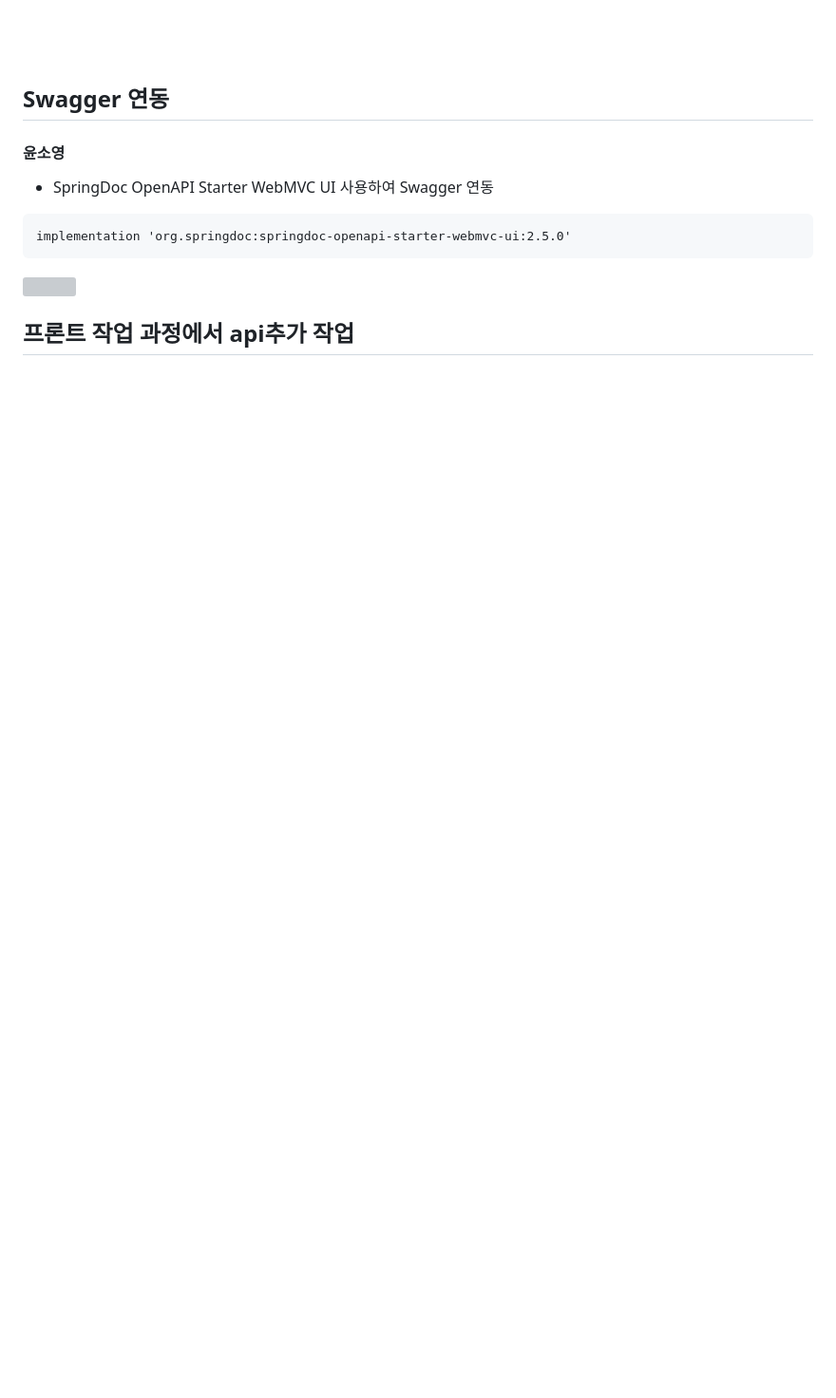
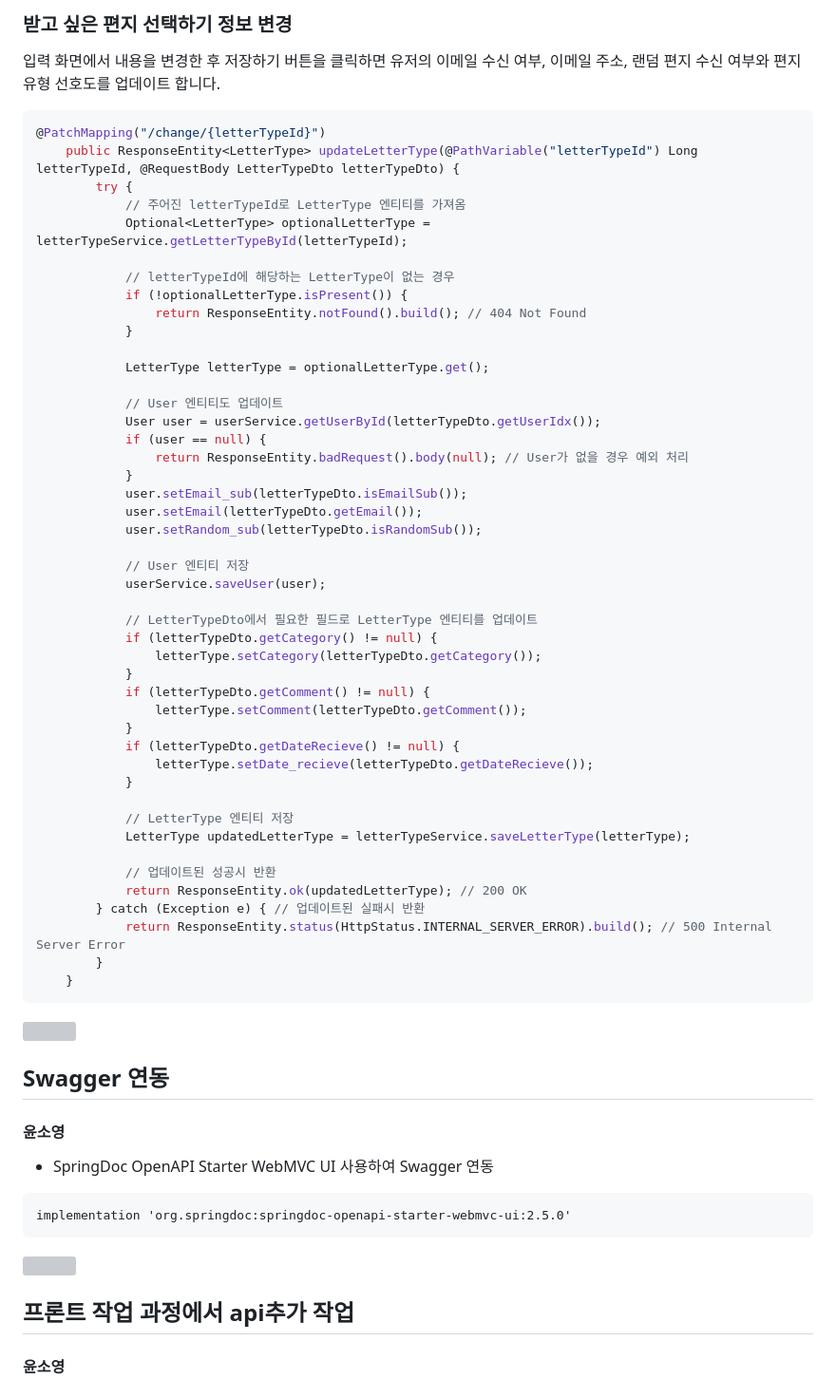
Before and after one commit to JiwonJang01/DE30-3nd-1, a Markdown page: README.md, the part around the change printed below. Shown: that part at 95% size. Rendered like a GitHub page; blank space fills up the shorter version; grey boxes are pictures that could not be loaded.

````diff
--- a/README.md
+++ b/README.md
@@ -517,3 +573,54 @@ long count();
 
-<br>
-<br>
+
+
+### 받고 싶은 편지 선택하기 정보 변경
+입력 화면에서 내용을 변경한 후 저장하기 버튼을 클릭하면 유저의 이메일 수신 여부, 이메일 주소, 랜덤 편지 수신 여부와 편지 유형 선호도를 업데이트 합니다.
+```JAVA
+@PatchMapping("/change/{letterTypeId}")
+    public ResponseEntity<LetterType> updateLetterType(@PathVariable("letterTypeId") Long letterTypeId, @RequestBody LetterTypeDto letterTypeDto) {
+        try {
+            // 주어진 letterTypeId로 LetterType 엔티티를 가져옴
+            Optional<LetterType> optionalLetterType = letterTypeService.getLetterTypeById(letterTypeId);
+
+            // letterTypeId에 해당하는 LetterType이 없는 경우
+            if (!optionalLetterType.isPresent()) {
+                return ResponseEntity.notFound().build(); // 404 Not Found
+            }
+
+            LetterType letterType = optionalLetterType.get();
+
+            // User 엔티티도 업데이트
+            User user = userService.getUserById(letterTypeDto.getUserIdx());
+            if (user == null) {
+                return ResponseEntity.badRequest().body(null); // User가 없을 경우 예외 처리
+            }
+            user.setEmail_sub(letterTypeDto.isEmailSub());
+            user.setEmail(letterTypeDto.getEmail());
+            user.setRandom_sub(letterTypeDto.isRandomSub());
+
+            // User 엔티티 저장
+            userService.saveUser(user);
+
+            // LetterTypeDto에서 필요한 필드로 LetterType 엔티티를 업데이트
+            if (letterTypeDto.getCategory() != null) {
+                letterType.setCategory(letterTypeDto.getCategory());
+            }
+            if (letterTypeDto.getComment() != null) {
+                letterType.setComment(letterTypeDto.getComment());
+            }
+            if (letterTypeDto.getDateRecieve() != null) {
+                letterType.setDate_recieve(letterTypeDto.getDateRecieve());
+            }
+
+            // LetterType 엔티티 저장
+            LetterType updatedLetterType = letterTypeService.saveLetterType(letterType);
+
+            // 업데이트된 성공시 반환
+            return ResponseEntity.ok(updatedLetterType); // 200 OK
+        } catch (Exception e) { // 업데이트된 실패시 반환
+            return ResponseEntity.status(HttpStatus.INTERNAL_SERVER_ERROR).build(); // 500 Internal Server Error
+        }
+    }
+```
+![](https://velog.velcdn.com/images/jiw0707/post/43f87f3e-6d20-4ba5-ad9a-c868f9a05e0e/image.png)
+
````
Also changed, not shown: other parts of README.md (+58 -0 lines).
